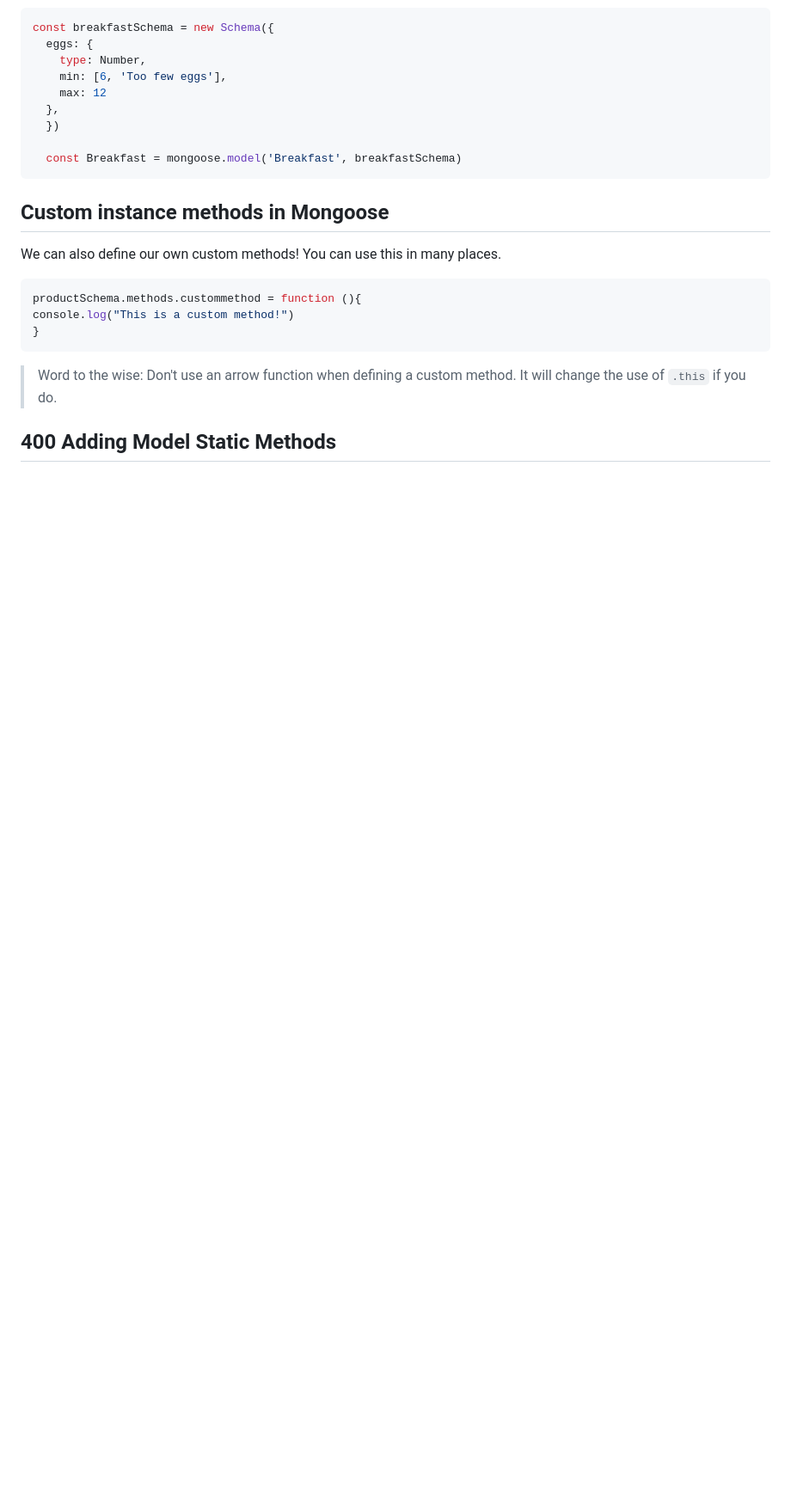
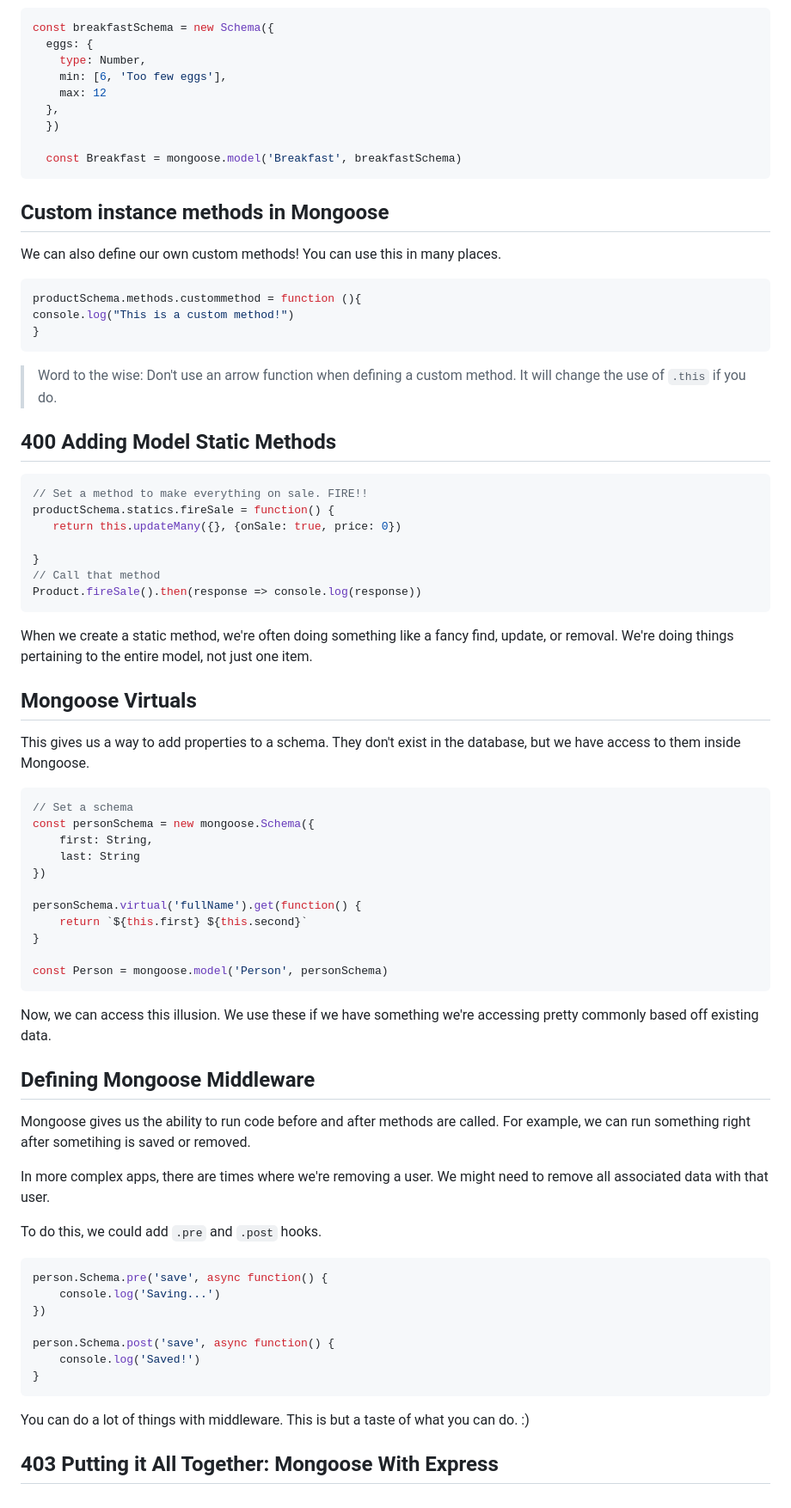
Before and after one commit to bschultz1990/wdbc, a Markdown page: notes/notes.md, the part around the change. Shown at 86% size. Drawn GitHub-style; blank space fills up the shorter version.

Commit message:
More Mongoose notes. Finished video 402

````diff
--- a/notes/notes.md
+++ b/notes/notes.md
@@ -2612,3 +2612,56 @@ console.log("This is a custom method!")
 > It will change the use of `.this` if you do.
 
 ## 400 Adding Model Static Methods
+```javascript
+// Set a method to make everything on sale. FIRE!!
+productSchema.statics.fireSale = function() {
+   return this.updateMany({}, {onSale: true, price: 0})
+
+}
+// Call that method
+Product.fireSale().then(response => console.log(response))
+```
+
+When we create a static method, we're often doing something like a fancy find, update, or removal.
+We're doing things pertaining to the entire model, not just one item.
+
+## Mongoose Virtuals
+
+This gives us a way to add properties to a schema. They don't exist in the database, but we have access to them inside Mongoose.
+
+```javascript
+// Set a schema
+const personSchema = new mongoose.Schema({
+    first: String,
+    last: String
+})
+
+personSchema.virtual('fullName').get(function() {
+    return `${this.first} ${this.second}`
+}
+
+const Person = mongoose.model('Person', personSchema)
+```
+Now, we can access this illusion. We use these if we have something we're accessing pretty commonly based off existing data.
+
+
+## Defining Mongoose Middleware
+
+Mongoose gives us the ability to run code before and after methods are called. For example, we can run something right after sometihing is saved or removed.
+
+In more complex apps, there are times where we're removing a user. We might need to remove all associated data with that user.
+
+To do this, we could add `.pre` and `.post` hooks.
+
+```javascript
+person.Schema.pre('save', async function() {
+    console.log('Saving...')
+})
+
+person.Schema.post('save', async function() {
+    console.log('Saved!')
+}
+```
+You can do a lot of things with middleware. This is but a taste of what you can do. :)
+
+## 403 Putting it All Together: Mongoose With Express
````
